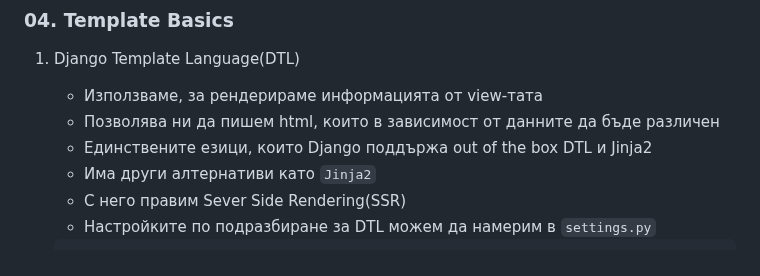
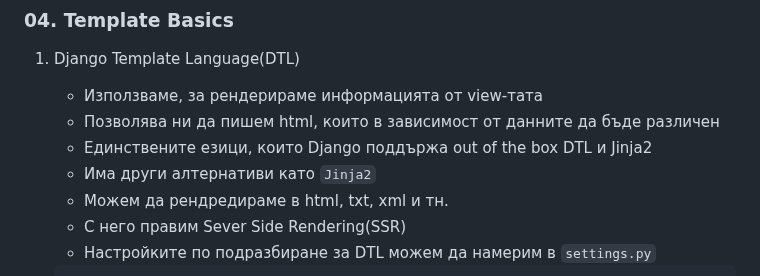
Before and after one commit to Mario8802/Django-Basics, a Markdown page: README.md, the part around the change. Drawn GitHub-style.

````diff
--- a/README.md
+++ b/README.md
@@ -330,6 +330,7 @@
    - Позволява ни да пишем html, които в зависимост от данните да бъде различен
    - Единствените езици, които Django поддържа out of the box DTL и Jinja2
    - Има други алтернативи като `Jinja2`
+   - Mожем да рендредираме в html, txt, xml и тн.
    - С него правим Sever Side Rendering(SSR)
    - Настройките по подразбиране за DTL можем да намерим в `settings.py`
    ```python
````
